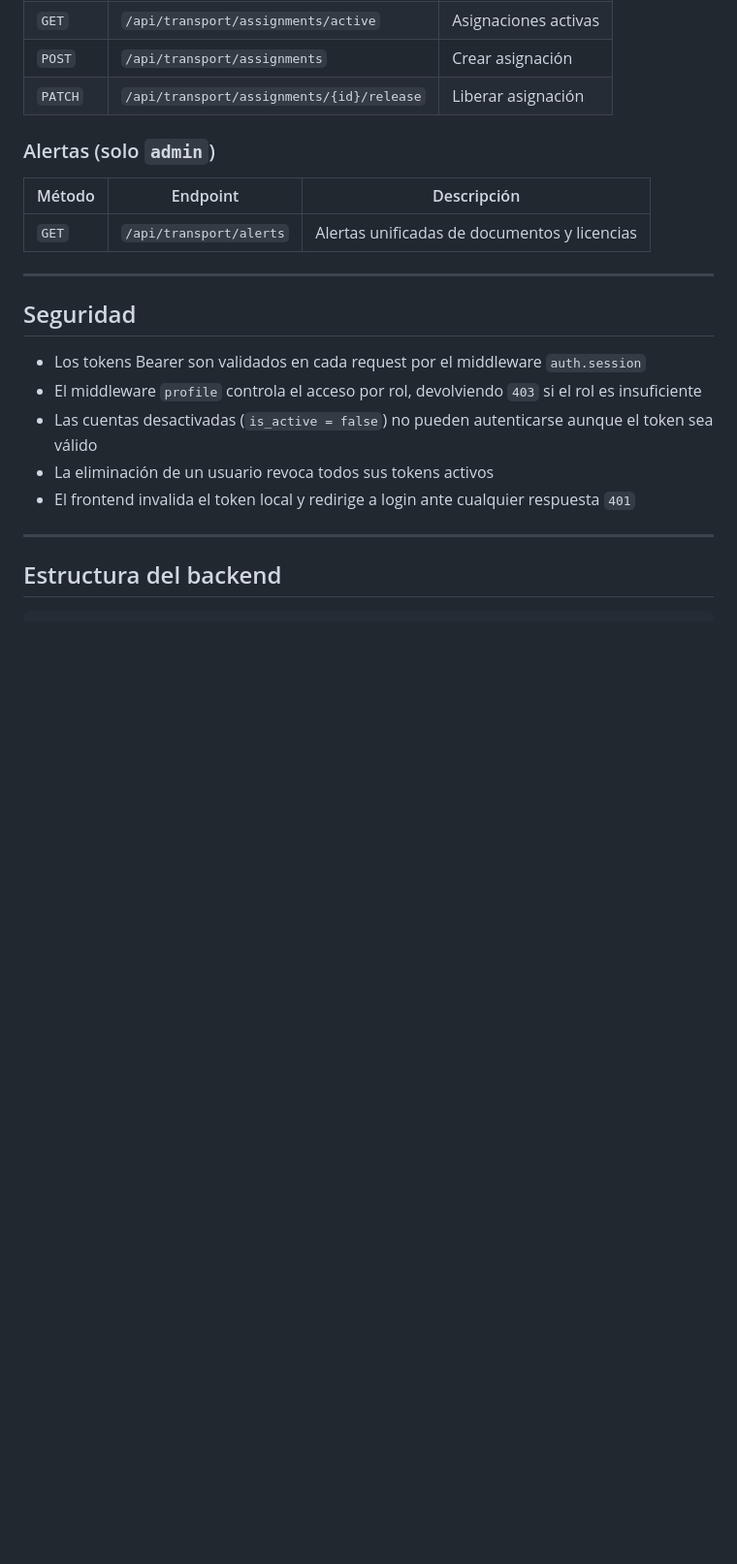
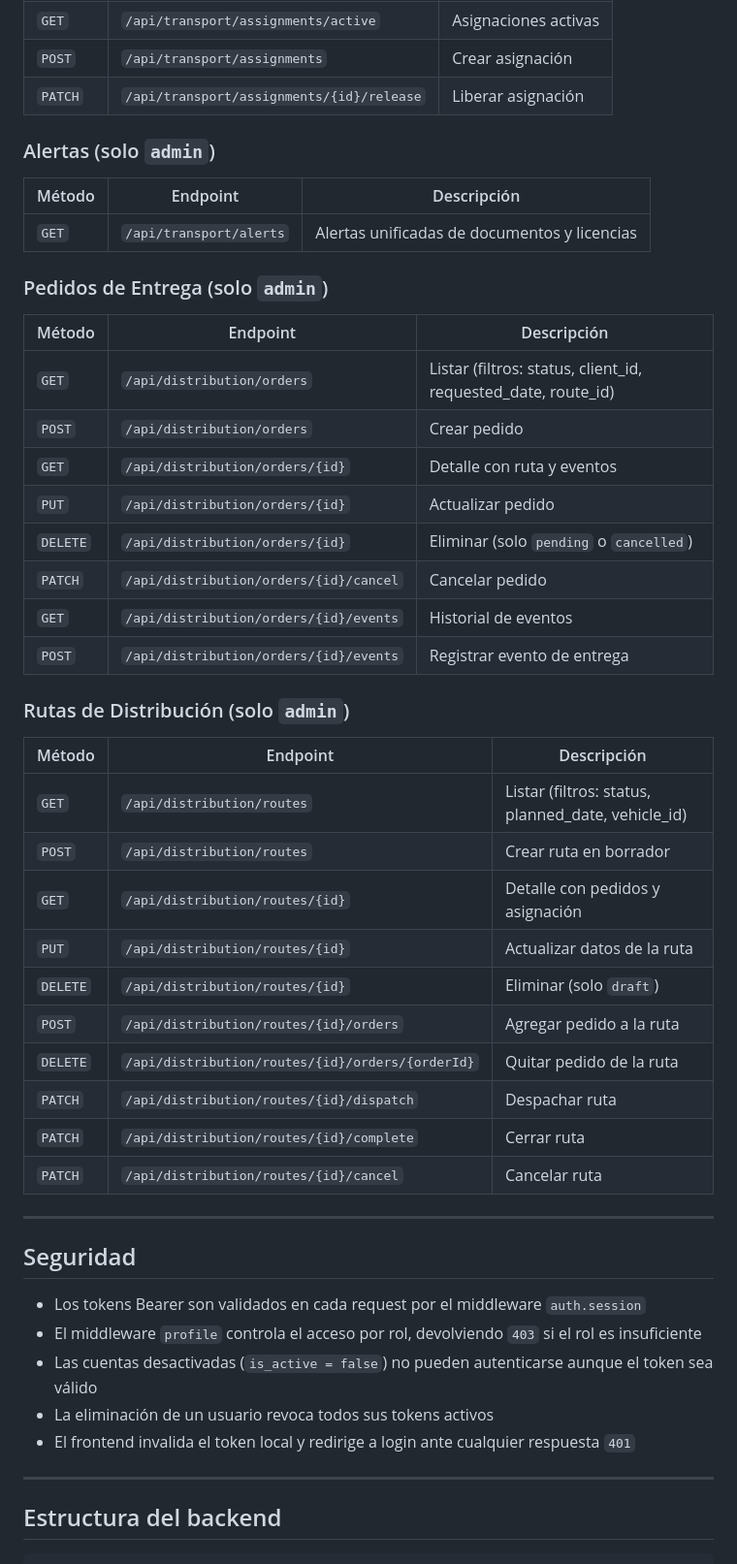
Before and after one commit to diblasi1979/TMS, a Markdown page: README.md, the part around one of its changes. Shown at 97% size. GitHub-like rendering; blank space fills up the shorter version.

```diff
--- a/README.md
+++ b/README.md
@@ -285,6 +330,34 @@ Authorization: Bearer <token>
 |--------|----------|-------------|
 | `GET` | `/api/transport/alerts` | Alertas unificadas de documentos y licencias |
 
+### Pedidos de Entrega (solo `admin`)
+
+| Método | Endpoint | Descripción |
+|--------|----------|-------------|
+| `GET` | `/api/distribution/orders` | Listar (filtros: status, client_id, requested_date, route_id) |
+| `POST` | `/api/distribution/orders` | Crear pedido |
+| `GET` | `/api/distribution/orders/{id}` | Detalle con ruta y eventos |
+| `PUT` | `/api/distribution/orders/{id}` | Actualizar pedido |
+| `DELETE` | `/api/distribution/orders/{id}` | Eliminar (solo `pending` o `cancelled`) |
+| `PATCH` | `/api/distribution/orders/{id}/cancel` | Cancelar pedido |
+| `GET` | `/api/distribution/orders/{id}/events` | Historial de eventos |
+| `POST` | `/api/distribution/orders/{id}/events` | Registrar evento de entrega |
+
+### Rutas de Distribución (solo `admin`)
+
+| Método | Endpoint | Descripción |
+|--------|----------|-------------|
+| `GET` | `/api/distribution/routes` | Listar (filtros: status, planned_date, vehicle_id) |
+| `POST` | `/api/distribution/routes` | Crear ruta en borrador |
+| `GET` | `/api/distribution/routes/{id}` | Detalle con pedidos y asignación |
+| `PUT` | `/api/distribution/routes/{id}` | Actualizar datos de la ruta |
+| `DELETE` | `/api/distribution/routes/{id}` | Eliminar (solo `draft`) |
+| `POST` | `/api/distribution/routes/{id}/orders` | Agregar pedido a la ruta |
+| `DELETE` | `/api/distribution/routes/{id}/orders/{orderId}` | Quitar pedido de la ruta |
+| `PATCH` | `/api/distribution/routes/{id}/dispatch` | Despachar ruta |
+| `PATCH` | `/api/distribution/routes/{id}/complete` | Cerrar ruta |
+| `PATCH` | `/api/distribution/routes/{id}/cancel` | Cancelar ruta |
+
 ---
 
 ## Seguridad
```
Also changed, not shown: other parts of README.md (+65 -10 lines).
